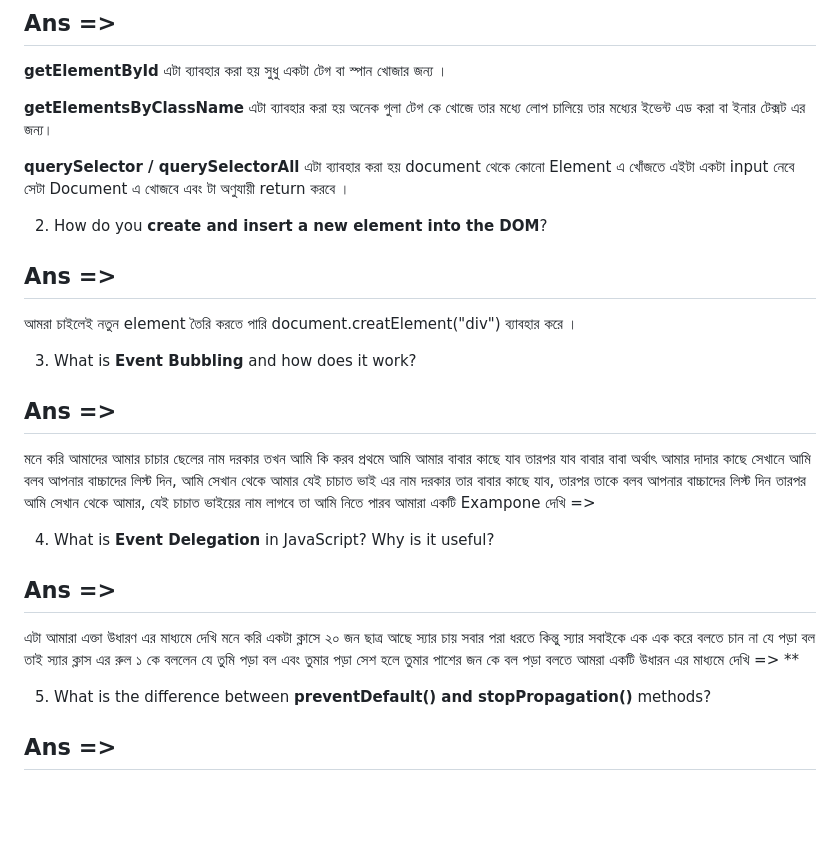
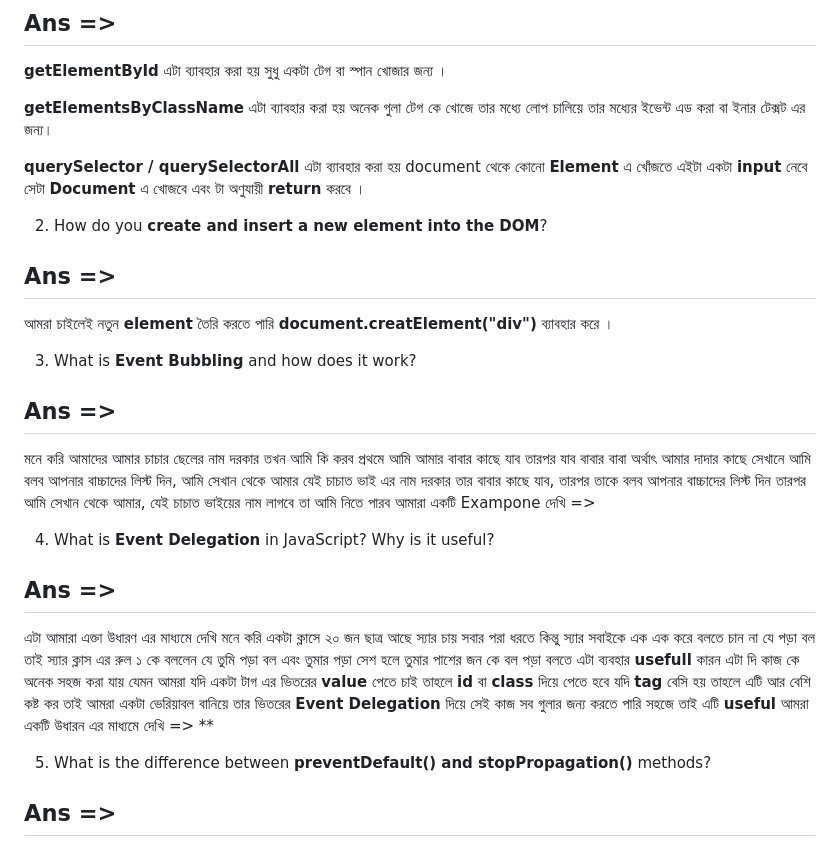
Before and after one commit to rakibman/assignment-five, a Markdown page: redme.md, the part around the change. Rendered like a GitHub page; blank space fills up the shorter version.

Commit message:
Redmi.md file updated

```diff
--- a/redme.md
+++ b/redme.md
@@ -9,11 +9,11 @@
 
  **getElementsByClassName** এটা ব্যাবহার করা হয় অনেক গুলা টেগ কে খোজে তার মধ্যে লোপ চালিয়ে তার মধ্যের ইভেন্ট এড করা বা ইনার টেক্সট এর  জন্য।
 
-**querySelector / querySelectorAll** এটা ব্যাবহার করা হয় document থেকে কোনো Element এ খোঁজতে এইটা একটা input নেবে সেটা Document এ খোজবে এবং টা অণুযায়ী return করবে ।
+**querySelector / querySelectorAll** এটা ব্যাবহার করা হয় document থেকে কোনো **Element** এ খোঁজতে এইটা একটা **input** নেবে সেটা **Document** এ খোজবে এবং টা অণুযায়ী **return** করবে ।
 
 2. How do you **create and insert a new element into the DOM**?
 ## Ans =>
-আমরা চাইলেই নতুন element তৈরি করতে পারি document.creatElement("div") ব্যাবহার করে ।
+আমরা চাইলেই নতুন **element** তৈরি করতে পারি **document.creatElement("div")** ব্যাবহার করে ।
 
 3. What is **Event Bubbling** and how does it work?
 ## Ans =>
@@ -29,7 +29,9 @@ console.log(hotline); -->
 ## Ans =>
 এটা আমারা এক্তা উধারণ এর মাধ্যমে দেখি মনে করি একটা ক্লাসে ২০ জন ছাত্র আছে  স্যার চায় সবার পরা ধরতে কিন্তু স্যার সবাইকে
 এক এক করে বলতে চান না যে পড়া বল তাই স্যার ক্লাস এর রুল ১  কে বললেন যে তুমি পড়া বল এবং তুমার পড়া সেশ হলে তুমার
-পাশের জন কে বল পড়া বলতে
+পাশের জন কে বল পড়া বলতে এটা ব্যবহার **usefull** কারন এটা দি কাজ কে অনেক সহজ করা যায় যেমন
+আমরা যদি একটা টাগ এর ভিতরের **value** পেতে চাই তাহলে **id** বা **class** দিয়ে পেতে হবে যদি **tag**  বেসি হয় তাহলে এটি আর বেশি কষ্ট কর তাই আমরা একটা ভেরিয়াবল বানিয়ে তার ভিতরের  **Event Delegation**
+দিয়ে সেই কাজ সব গুলার জন্য করতে পারি সহজে তাই এটি **useful**
 আমরা একটি উধারন এর মাধ্যমে দেখি =>
 **<!-- const copyBtns = document.getElementsByClassName("cardCopyBtn"); -->
 <!-- for (let copyBtn of copyBtns) {
```
